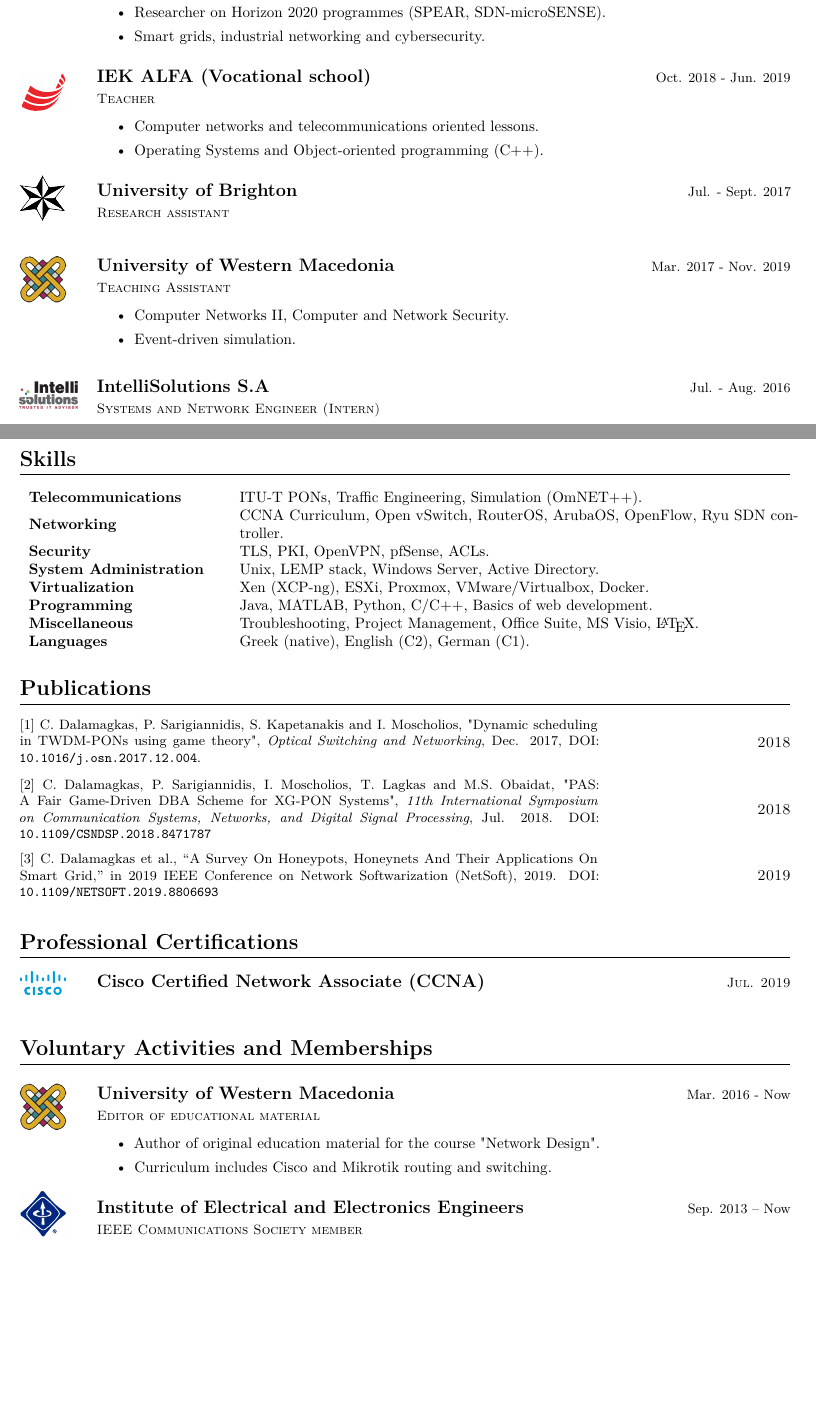
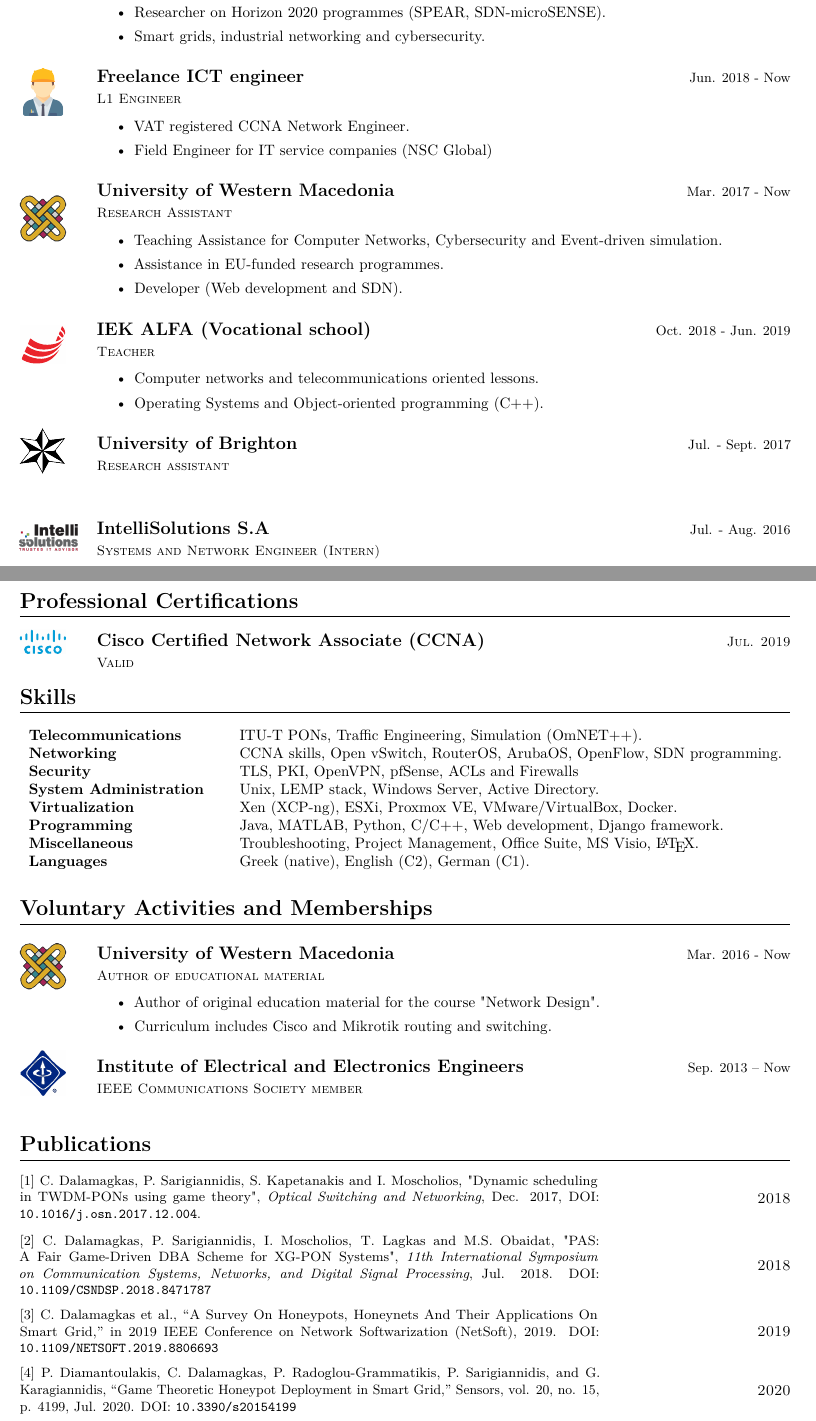
Before and after one commit to cdalamagkas/cdalamagkas.github.io, a LaTeX CV (cv/cdalamagkas-cv.tex): two parts of pages 1 and 2 of 2, joined at a grey line, cut so that both start at the same text, the shorter picture padded with empty space. Compiled offline with pdfLaTeX.

Commit message:
CV updated with new publication and freelancer job

```diff
--- a/cv/cdalamagkas-cv.tex
+++ b/cv/cdalamagkas-cv.tex
@@ -34,6 +34,25 @@
 		\begin{Itemize}
 			\item Researcher on Horizon 2020 programmes (SPEAR, SDN-microSENSE).
 			\item Smart grids, industrial networking and cybersecurity.
+		\end{Itemize}
+	\end{EntryDatedLogo}
+
+	\vspace*{0.5cm}
+
+	\begin{EntryDatedLogo}{Freelance ICT engineer}{https://christos.pw}{Jun. 2018 - Now}{L1 Engineer}{-1cm}{engineer}{0.6}
+		\begin{Itemize}
+			\item VAT registered CCNA Network Engineer.
+			\item Field Engineer for IT service companies (NSC Global)
+		\end{Itemize}
+	\end{EntryDatedLogo}
+
+	\vspace*{0.5cm}
+
+	\begin{EntryDatedLogo}{University of Western Macedonia}{https://ece.uowm.gr}{Mar. 2017 - Now}{Research Assistant}{-1cm}{uowm}{0.6}
+		\begin{Itemize}
+			\item Teaching Assistance for Computer Networks, Cybersecurity and Event-driven simulation.
+			\item Assistance in EU-funded research programmes.
+			\item Developer (Web development and SDN).
 		\end{Itemize}
 	\end{EntryDatedLogo}
 
@@ -56,15 +75,6 @@
 %	\end{Itemize}
 	\end{EntryDatedLogo}
 
-	\vspace*{0.5cm}
-
-	\begin{EntryDatedLogo}{University of Western Macedonia}{http://icte.uowm.gr}{Mar. 2017 - Nov. 2019}{Teaching Assistant}{-1cm}{uowm}{0.6}
-	\begin{Itemize}
-		\item Computer Networks II, Computer and Network Security.
-		\item Event-driven simulation.
-	\end{Itemize}
-	\end{EntryDatedLogo}
-
 	\vspace*{0.75cm}
 
 	\begin{EntryDatedLogo}{IntelliSolutions S.A}{http://intelli-corp.com}{Jul. - Aug. 2016}{Systems and Network Engineer (Intern)}{-0.4cm}{intelli}{0.75}
@@ -75,17 +85,38 @@
 	%\end{Itemize}
 	\end{EntryDatedLogo}
 	\newpage
+
+	\section{Professional Certifications}
+	\begin{EntryDatedLogo}{Cisco Certified Network Associate (CCNA)}{https://www.cisco.com/}{\scshape{Jul. 2019}}{Valid}{-0.75cm}{cisco}{0.6}
+	\end{EntryDatedLogo}
+
 	\section{Skills}
 	\begin{tabular}{m{4.5cm} m{13cm}}\renewcommand{\arraystretch}{2}
 		\textbf{Telecommunications}   	& ITU-T PONs, Traffic Engineering, Simulation (OmNET++). \\
-		\textbf{Networking}   			& CCNA Curriculum, Open vSwitch, RouterOS, ArubaOS, OpenFlow, Ryu SDN controller.\\
-		\textbf{Security}				& TLS, PKI, OpenVPN, pfSense, ACLs. \\
+		\textbf{Networking}   			& CCNA skills, Open vSwitch, RouterOS, ArubaOS, OpenFlow, SDN programming.\\
+		\textbf{Security}				& TLS, PKI, OpenVPN, pfSense, ACLs and Firewalls \\
 		\textbf{System Administration}	& Unix, LEMP stack, Windows Server, Active Directory. \\
-		\textbf{Virtualization}			& Xen (XCP-ng), ESXi, Proxmox, VMware/Virtualbox, Docker.\\
-		\textbf{Programming} 	    	& Java, MATLAB, Python, C/C++, Basics of web development. \\
+		\textbf{Virtualization}			& Xen (XCP-ng), ESXi, Proxmox VE, VMware/VirtualBox, Docker.\\
+		\textbf{Programming} 	    	& Java, MATLAB, Python, C/C++, Web development, Django framework. \\
 		\textbf{Miscellaneous}			& Troubleshooting, Project Management, Office Suite, MS Visio, \LaTeX. \\
 		\textbf{Languages} 				& Greek (native), English (C2), German (C1).
 	\end{tabular}
+
+	\section{Voluntary Activities and Memberships}
+	\vspace*{0.125cm}
+	\begin{EntryDatedLogo}{University of Western Macedonia}{https://uowm.gr}{Mar. 2016 - Now}{Author of educational material}{-1.1cm}{uowm}{0.6}
+		\begin{Itemize}
+			\item Author of original education material for the course "Network Design".
+			\item Curriculum includes Cisco and Mikrotik routing and switching.
+		\end{Itemize}
+	\end{EntryDatedLogo}
+
+	\vspace*{0.5cm}
+
+	\begin{EntryDatedLogo}{Institute of Electrical and Electronics Engineers}{https://www.ieee.org/}{Sep. 2013 -- Now}{IEEE Communications Society member}{-0.5cm}{ieee}{0.6}
+	\end{EntryDatedLogo}
+
+	\vspace*{0.5cm}
 
 	\section{Publications}
 	\pubentry{1}{C. Dalamagkas, P. Sarigiannidis, S. Kapetanakis and I. Moscholios, "Dynamic scheduling in {TWDM}-{PONs} using game theory", \textit{Optical Switching and Networking}, Dec. 2017, DOI: \href{https://doi.org/10.1016/j.osn.2017.12.004}{\texttt{10.1016/j.osn.2017.12.004}}.}{2018}
@@ -96,24 +127,6 @@
 	\pubentry{3}{C. Dalamagkas et al., “A Survey On Honeypots, Honeynets And Their Applications On Smart Grid,” in 2019 IEEE Conference on Network Softwarization (NetSoft), 2019. DOI:
 	\href{http://dx.doi.org/10.1109/NETSOFT.2019.8806693}{\texttt{10.1109/NETSOFT.2019.8806693}}}{2019}
 
-	\vspace{-0.25cm}
-	\section{Professional Certifications}
-	\begin{EntryDatedLogo}{Cisco Certified Network Associate (CCNA)}{https://www.cisco.com/}{\scshape{Jul. 2019}}{}{-0.75cm}{cisco}{0.6}
-	\end{EntryDatedLogo}
-	\vspace{0.25cm}
-
-	\section{Voluntary Activities and Memberships}
-	\vspace*{0.125cm}
-	\begin{EntryDatedLogo}{University of Western Macedonia}{https://uowm.gr}{Mar. 2016 - Now}{Editor of educational material}{-1.1cm}{uowm}{0.6}
-	\begin{Itemize}
-		\item Author of original education material for the course "Network Design".
-		\item Curriculum includes Cisco and Mikrotik routing and switching.
-	\end{Itemize}
-	\end{EntryDatedLogo}
-
-	\vspace*{0.5cm}
-
-	\begin{EntryDatedLogo}{Institute of Electrical and Electronics Engineers}{https://www.ieee.org/}{Sep. 2013 -- Now}{IEEE Communications Society member}{-0.5cm}{ieee}{0.6}
-	\end{EntryDatedLogo}
+	\pubentry{4}{P. Diamantoulakis, C. Dalamagkas, P. Radoglou-Grammatikis, P. Sarigiannidis, and G. Karagiannidis, “Game Theoretic Honeypot Deployment in Smart Grid,” Sensors, vol. 20, no. 15, p. 4199, Jul. 2020. DOI: \href{http://dx.doi.org/10.3390/s20154199}{\texttt{10.3390/s20154199}}}{2020}
 
 \end{document}
```
Also changed, not shown: cv/cdalamagkas-cv-gr.tex (+49 -46 lines), cv-gr.pdf, cv.pdf, cv/assets/engineer.png (added), cv/cdalamagkas-cv.tex (4 more changed lines).
